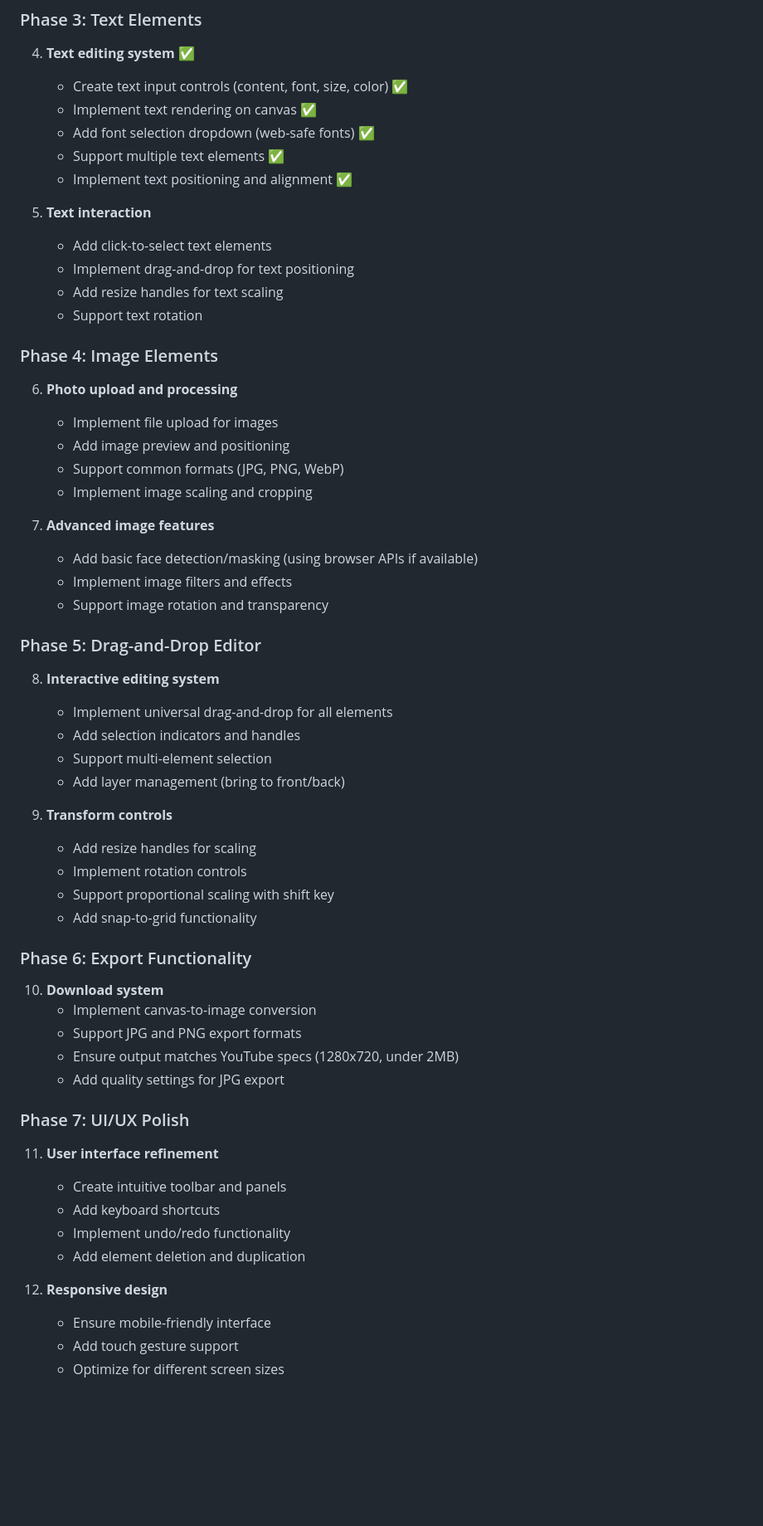
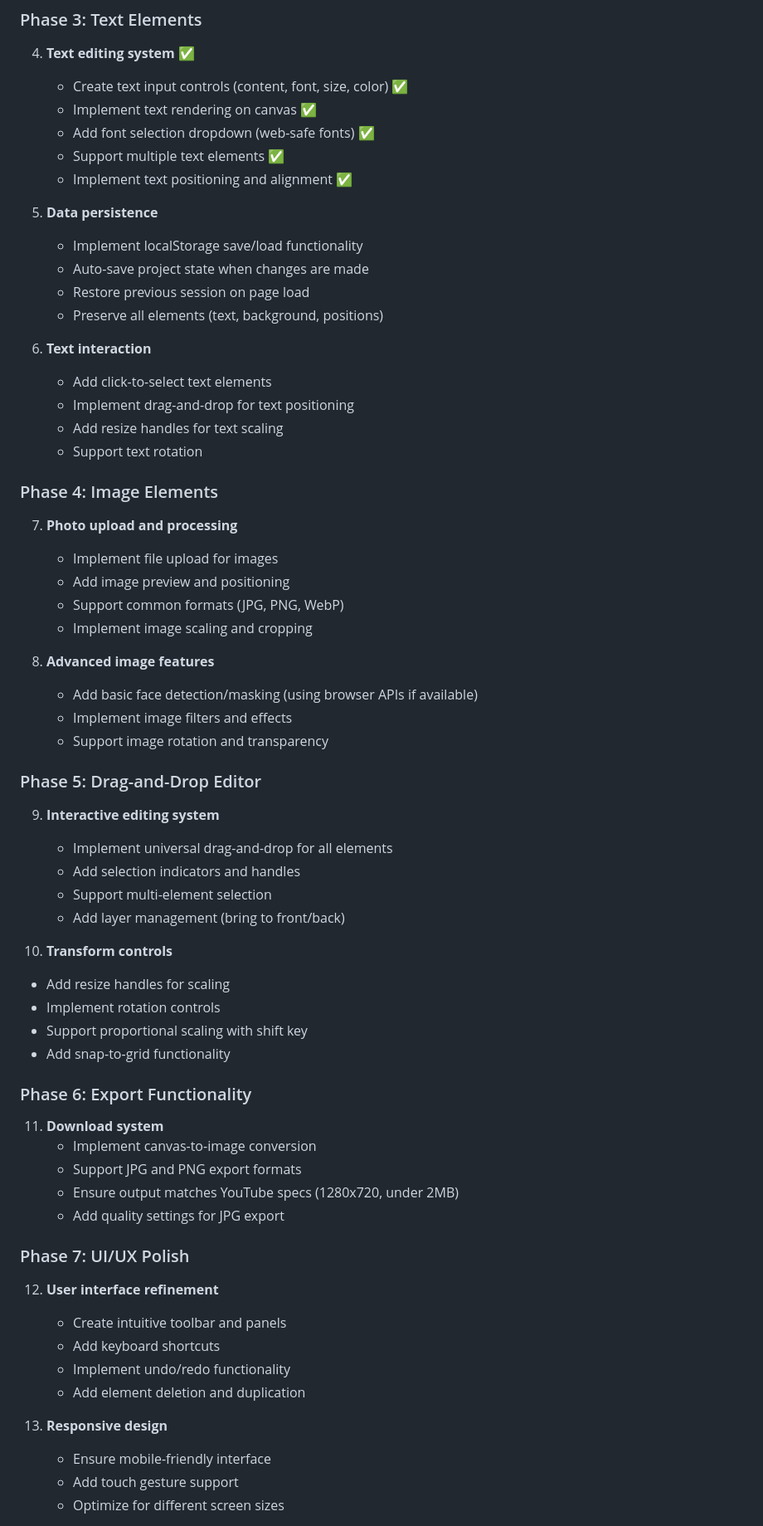
Before and after one commit to paradite/youtube-thumbnail-maker, a Markdown page: PLAN.md, the part around the change printed below. Shown: that part at 83% size. GitHub-like rendering; blank space fills up the shorter version.

Commit message:
feat: add data persistence

```diff
--- a/PLAN.md
+++ b/PLAN.md
@@ -38,7 +38,14 @@ Build a simple web-based YouTube thumbnail maker with drag-and-drop editing capa
    - Support multiple text elements ✅
    - Implement text positioning and alignment ✅
 
-5. **Text interaction**
+5. **Data persistence**
+
+   - Implement localStorage save/load functionality
+   - Auto-save project state when changes are made
+   - Restore previous session on page load
+   - Preserve all elements (text, background, positions)
+
+6. **Text interaction**
    - Add click-to-select text elements
    - Implement drag-and-drop for text positioning
    - Add resize handles for text scaling
@@ -46,36 +53,37 @@ Build a simple web-based YouTube thumbnail maker with drag-and-drop editing capa
 
 ### Phase 4: Image Elements
 
-6. **Photo upload and processing**
+7. **Photo upload and processing**
 
    - Implement file upload for images
    - Add image preview and positioning
    - Support common formats (JPG, PNG, WebP)
    - Implement image scaling and cropping
 
-7. **Advanced image features**
+8. **Advanced image features**
    - Add basic face detection/masking (using browser APIs if available)
    - Implement image filters and effects
    - Support image rotation and transparency
 
 ### Phase 5: Drag-and-Drop Editor
 
-8. **Interactive editing system**
+9. **Interactive editing system**
 
    - Implement universal drag-and-drop for all elements
    - Add selection indicators and handles
    - Support multi-element selection
    - Add layer management (bring to front/back)
 
-9. **Transform controls**
-   - Add resize handles for scaling
-   - Implement rotation controls
-   - Support proportional scaling with shift key
-   - Add snap-to-grid functionality
+10. **Transform controls**
+
+- Add resize handles for scaling
+- Implement rotation controls
+- Support proportional scaling with shift key
+- Add snap-to-grid functionality
 
 ### Phase 6: Export Functionality
 
-10. **Download system**
+11. **Download system**
     - Implement canvas-to-image conversion
     - Support JPG and PNG export formats
     - Ensure output matches YouTube specs (1280x720, under 2MB)
@@ -83,14 +91,14 @@ Build a simple web-based YouTube thumbnail maker with drag-and-drop editing capa
 
 ### Phase 7: UI/UX Polish
 
-11. **User interface refinement**
+12. **User interface refinement**
 
     - Create intuitive toolbar and panels
     - Add keyboard shortcuts
     - Implement undo/redo functionality
     - Add element deletion and duplication
 
-12. **Responsive design**
+13. **Responsive design**
     - Ensure mobile-friendly interface
     - Add touch gesture support
     - Optimize for different screen sizes
```
Also changed, not shown: other parts of PLAN.md (+1 -1 lines).
